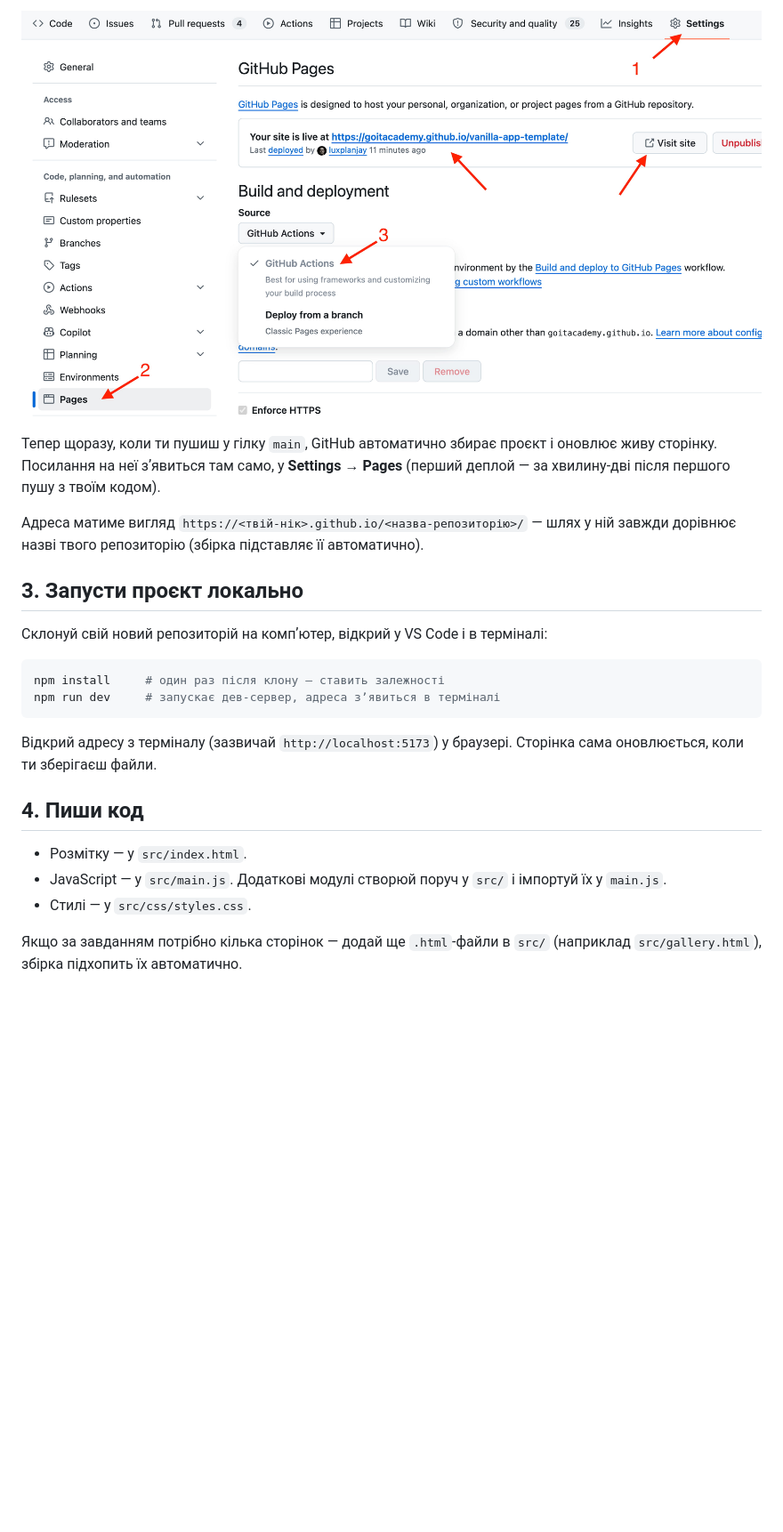
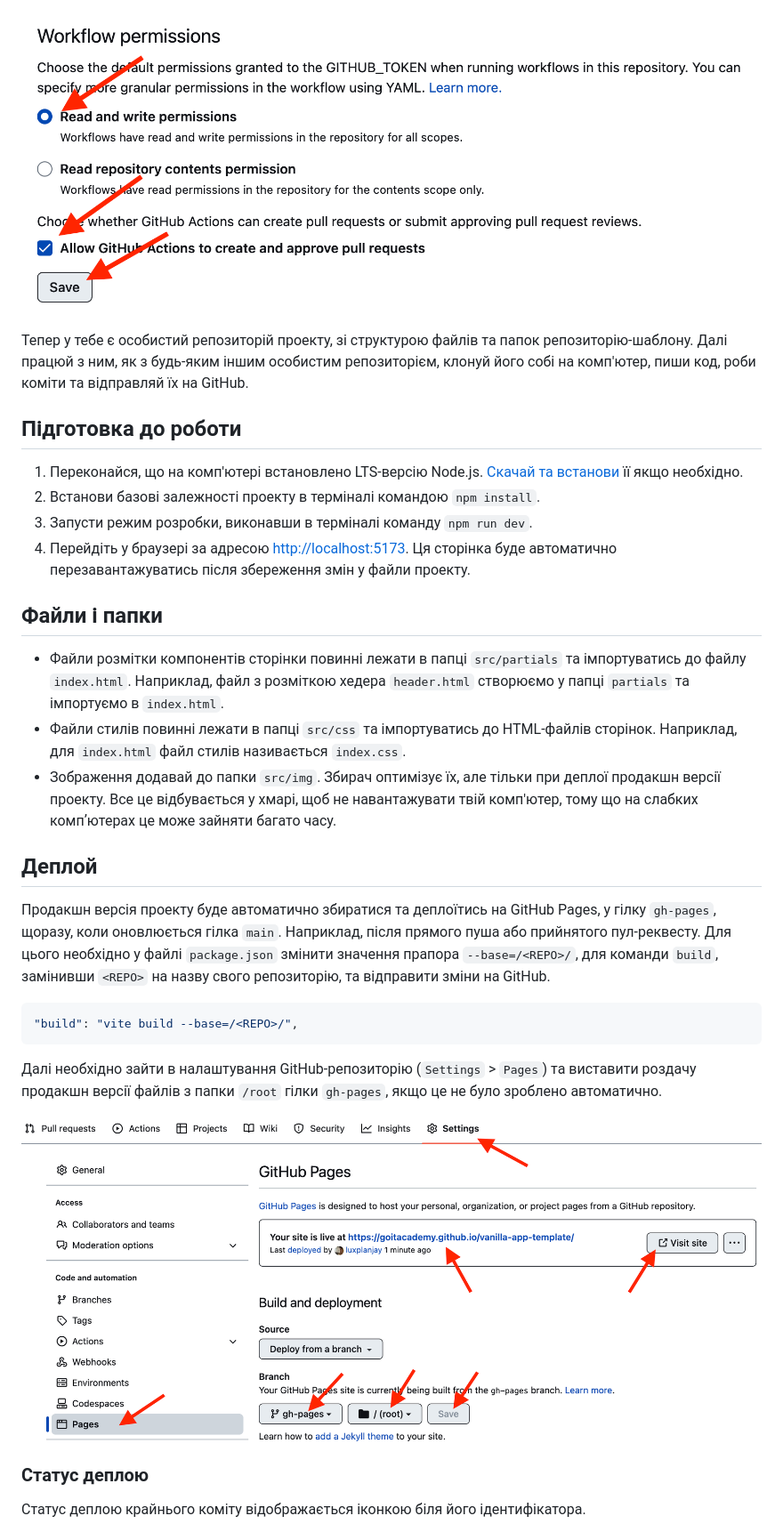
Before and after one commit to PankivA/goit-js-hw-11, a Markdown page: README.md, the part around one of its changes. Shown at 89% size. Rendered like a GitHub page; pictures changed too: assets/gh-actions-perm-2.png (added), assets/repo-settings.png (added); blank space fills up the shorter version.

````diff
--- a/README.md
+++ b/README.md
@@ -27,32 +29,52 @@ template**.
 
-![Налаштування GitHub Pages: Settings → Pages → Source → GitHub Actions](./assets/pages-github-actions.jpg)
+![Settings GitHub Actions permissions step 2](./assets/gh-actions-perm-2.png)
 
-Тепер щоразу, коли ти пушиш у гілку `main`, GitHub автоматично збирає проєкт і
-оновлює живу сторінку. Посилання на неї зʼявиться там само, у **Settings →
-Pages** (перший деплой — за хвилину-дві після першого пушу з твоїм кодом).
+Тепер у тебе є особистий репозиторій проекту, зі структурою файлів та папок
+репозиторію-шаблону. Далі працюй з ним, як з будь-яким іншим особистим
+репозиторієм, клонуй його собі на комп'ютер, пиши код, роби коміти та відправляй
+їх на GitHub.
 
-Адреса матиме вигляд `https://<твій-нік>.github.io/<назва-репозиторію>/` — шлях у
-ній завжди дорівнює назві твого репозиторію (збірка підставляє її автоматично).
+## Підготовка до роботи
 
-## 3. Запусти проєкт локально
+1. Переконайся, що на комп'ютері встановлено LTS-версію Node.js.
+   [Скачай та встанови](https://nodejs.org/en/) її якщо необхідно.
+2. Встанови базові залежності проекту в терміналі командою `npm install`.
+3. Запусти режим розробки, виконавши в терміналі команду `npm run dev`.
+4. Перейдіть у браузері за адресою
+   [http://localhost:5173](http://localhost:5173). Ця сторінка буде автоматично
+   перезавантажуватись після збереження змін у файли проекту.
 
-Склонуй свій новий репозиторій на компʼютер, відкрий у VS Code і в терміналі:
+## Файли і папки
 
-```bash
-npm install     # один раз після клону — ставить залежності
-npm run dev     # запускає дев-сервер, адреса зʼявиться в терміналі
+- Файли розмітки компонентів сторінки повинні лежати в папці `src/partials` та
+  імпортуватись до файлу `index.html`. Наприклад, файл з розміткою хедера
+  `header.html` створюємо у папці `partials` та імпортуємо в `index.html`.
+- Файли стилів повинні лежати в папці `src/css` та імпортуватись до HTML-файлів
+  сторінок. Наприклад, для `index.html` файл стилів називається `index.css`.
+- Зображення додавай до папки `src/img`. Збирач оптимізує їх, але тільки при
+  деплої продакшн версії проекту. Все це відбувається у хмарі, щоб не
+  навантажувати твій комп'ютер, тому що на слабких компʼютерах це може зайняти
+  багато часу.
+
+## Деплой
+
+Продакшн версія проекту буде автоматично збиратися та деплоїтись на GitHub
+Pages, у гілку `gh-pages`, щоразу, коли оновлюється гілка `main`. Наприклад,
+після прямого пуша або прийнятого пул-реквесту. Для цього необхідно у файлі
+`package.json` змінити значення прапора `--base=/<REPO>/`, для команди `build`,
+замінивши `<REPO>` на назву свого репозиторію, та відправити зміни на GitHub.
+
+```json
+"build": "vite build --base=/<REPO>/",
 ```
 
-Відкрий адресу з терміналу (зазвичай `http://localhost:5173`) у браузері.
-Сторінка сама оновлюється, коли ти зберігаєш файли.
+Далі необхідно зайти в налаштування GitHub-репозиторію (`Settings` > `Pages`) та
+виставити роздачу продакшн версії файлів з папки `/root` гілки `gh-pages`, якщо
+це не було зроблено автоматично.
 
-## 4. Пиши код
+![GitHub Pages settings](./assets/repo-settings.png)
 
-- Розмітку — у `src/index.html`.
-- JavaScript — у `src/main.js`. Додаткові модулі створюй поруч у `src/` і
-  імпортуй їх у `main.js`.
-- Стилі — у `src/css/styles.css`.
+### Статус деплою
 
-Якщо за завданням потрібно кілька сторінок — додай ще `.html`-файли в `src/`
-(наприклад `src/gallery.html`), збірка підхопить їх автоматично.
+Статус деплою крайнього коміту відображається іконкою біля його ідентифікатора.
 
````
Also changed, not shown: other parts of README.md (+52 -19 lines), README.pl.md (added, +111 -0 lines), README.ro.md (added, +103 -0 lines), README.tr.md (added, +84 -0 lines), assets/deploy-status.png (added), assets/gh-actions-perm-1.png (added), assets/how-it-works.png (added), assets/template-step-1.png (added), 10 other files.
